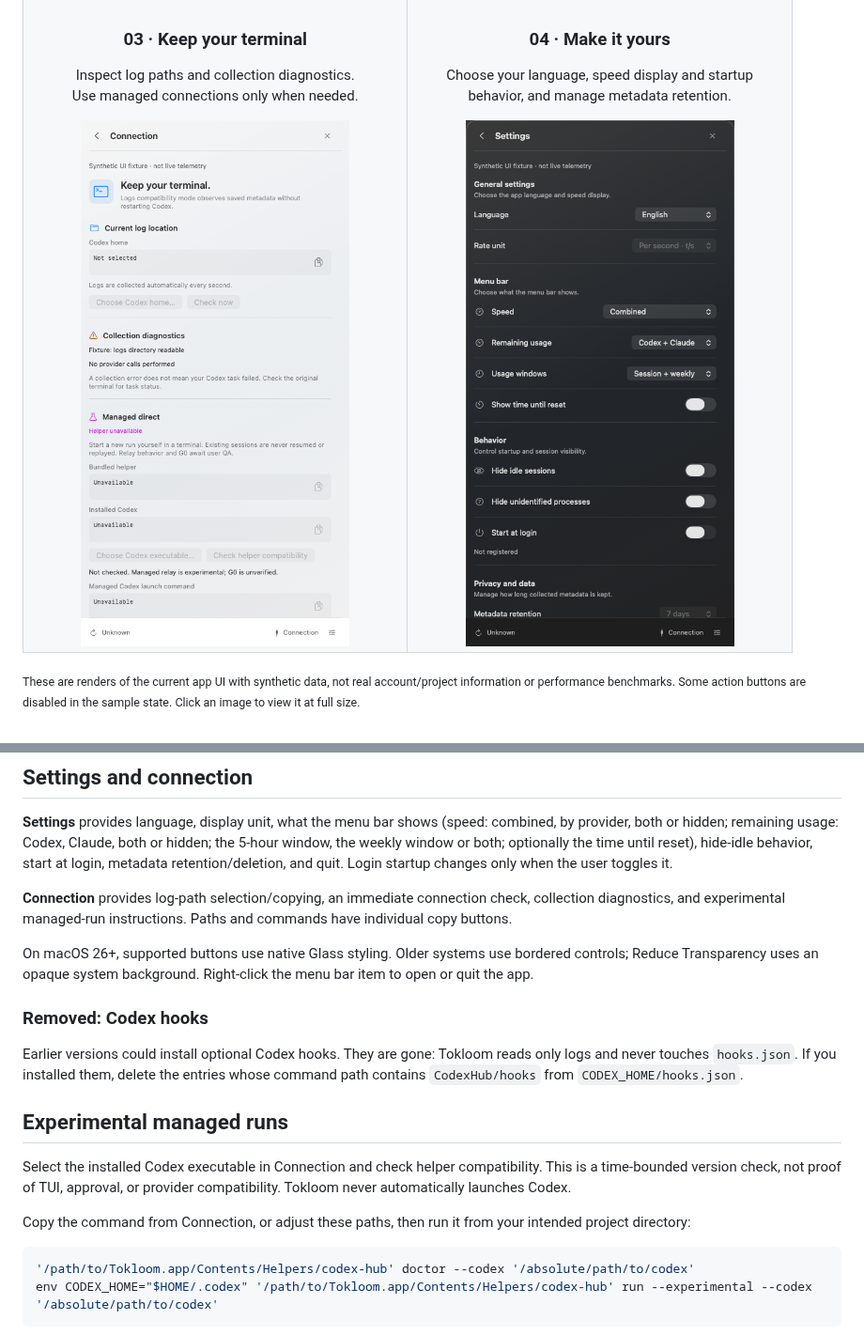
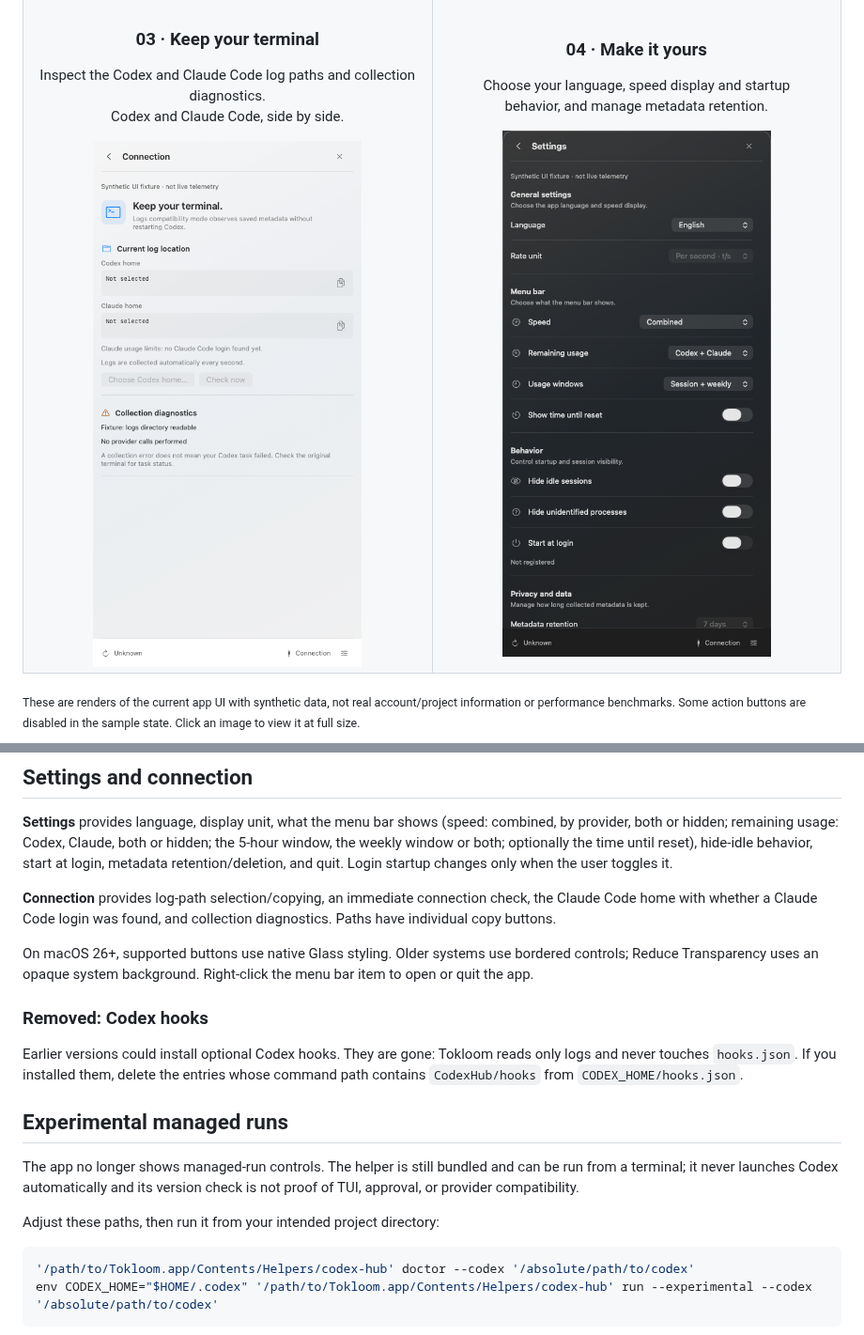
Before and after one commit to codexstatusbar/codexstatusbar, a Markdown page: README.md, 2 parts joined by grey strips. Shown at 94% size. GitHub-like rendering; pictures changed too: docs/images/connection-en.png.

````diff
--- a/README.md
+++ b/README.md
@@ -45,7 +45,7 @@ Tokloom is a native menu bar monitor for developers using Codex or Claude Code.
   <tr>
     <td width="50%" align="center" valign="top">
       <h3>03 · Keep your terminal</h3>
-      <p>Inspect log paths and collection diagnostics.<br />Use managed connections only when needed.</p>
+      <p>Inspect the Codex and Claude Code log paths and collection diagnostics.<br />Codex and Claude Code, side by side.</p>
       <a href="docs/images/connection-en.png"><img src="docs/images/connection-en.png" alt="Tokloom connection page with log location and diagnostics" width="340" /></a>
     </td>
     <td width="50%" align="center" valign="top">
@@ -148,7 +148,7 @@ Clearing collected metadata also clears chart history. Original Codex logs remai
 
 **Settings** provides language, display unit, what the menu bar shows (speed: combined, by provider, both or hidden; remaining usage: Codex, Claude, both or hidden; the 5-hour window, the weekly window or both; optionally the time until reset), hide-idle behavior, start at login, metadata retention/deletion, and quit. Login startup changes only when the user toggles it.
 
-**Connection** provides log-path selection/copying, an immediate connection check, collection diagnostics, and experimental managed-run instructions. Paths and commands have individual copy buttons.
+**Connection** provides log-path selection/copying, an immediate connection check, the Claude Code home with whether a Claude Code login was found, and collection diagnostics. Paths have individual copy buttons.
 
 On macOS 26+, supported buttons use native Glass styling. Older systems use bordered controls; Reduce Transparency uses an opaque system background. Right-click the menu bar item to open or quit the app.
 
@@ -158,9 +158,9 @@ Earlier versions could install optional Codex hooks. They are gone: Tokloom read
 
 ## Experimental managed runs
 
-Select the installed Codex executable in Connection and check helper compatibility. This is a time-bounded version check, not proof of TUI, approval, or provider compatibility. Tokloom never automatically launches Codex.
+The app no longer shows managed-run controls. The helper is still bundled and can be run from a terminal; it never launches Codex automatically and its version check is not proof of TUI, approval, or provider compatibility.
 
-Copy the command from Connection, or adjust these paths, then run it from your intended project directory:
+Adjust these paths, then run it from your intended project directory:
 
 ```sh
 '/path/to/Tokloom.app/Contents/Helpers/codex-hub' doctor --codex '/absolute/path/to/codex'
````
Also changed, not shown: README.ko.md (+4 -4 lines), docs/images/connection.png, 8 other files.
